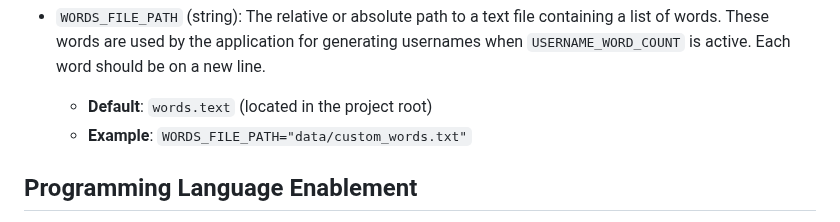
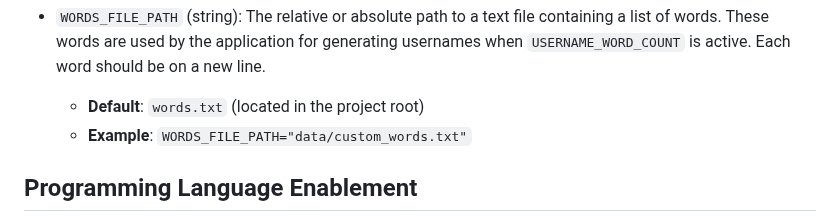
Before and after one commit to MicahWade/WindFlag, a Markdown page: docs/ENV.md, the part around the change. Drawn GitHub-style.

Commit message:
Fix default value for WORDS_FILE_PATH in ENV.md

```diff
--- a/docs/ENV.md
+++ b/docs/ENV.md
@@ -80,7 +80,7 @@ These variables relate to user registration and authentication processes.
     *   **Example**: `PRESET_USER_COUNT=50`
 
 *   `WORDS_FILE_PATH` (string): The relative or absolute path to a text file containing a list of words. These words are used by the application for generating usernames when `USERNAME_WORD_COUNT` is active. Each word should be on a new line.
-    *   **Default**: `words.text` (located in the project root)
+    *   **Default**: `words.txt` (located in the project root)
     *   **Example**: `WORDS_FILE_PATH="data/custom_words.txt"`
 
 ## Programming Language Enablement
```
